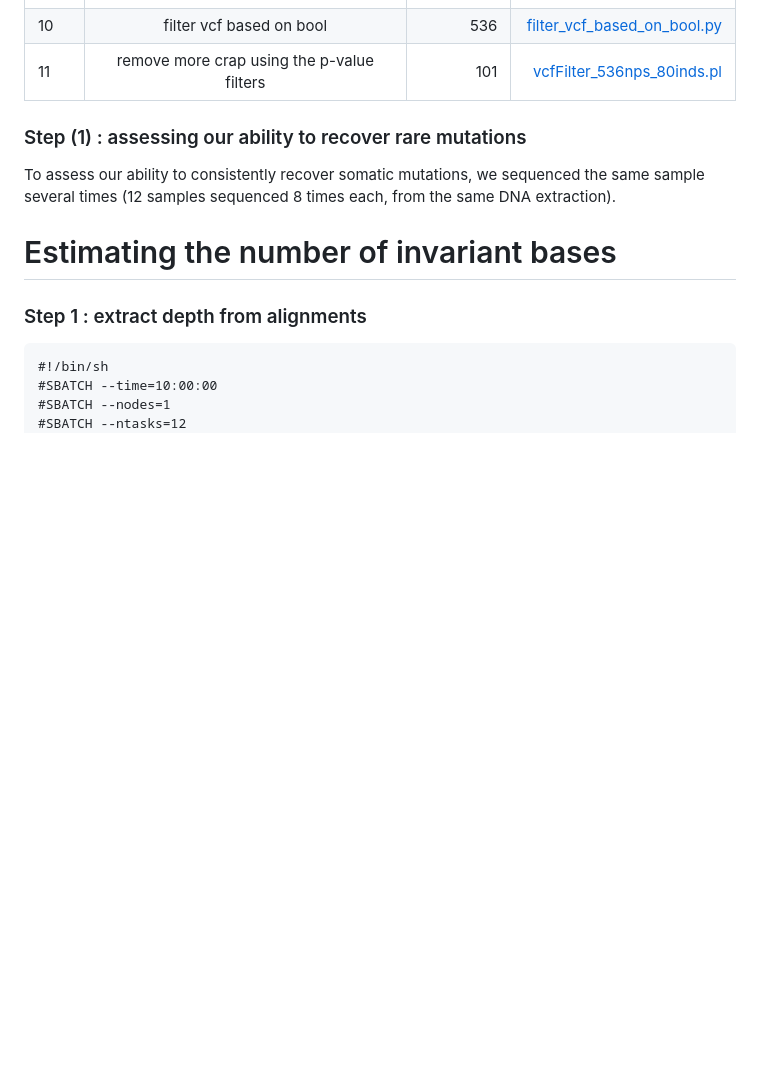
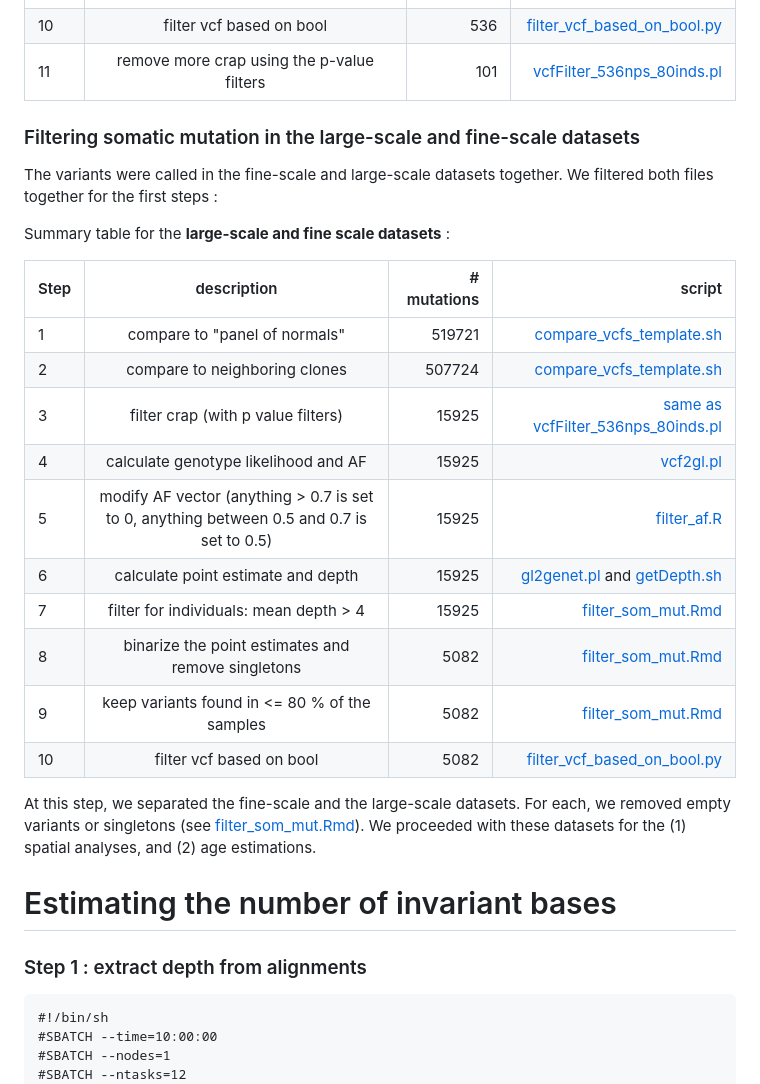
Before and after one commit to rozenn-pineau/pando, a Markdown page: README.md, the part around one of its changes. Drawn GitHub-style; blank space fills up the shorter version.

```diff
--- a/README.md
+++ b/README.md
@@ -32,11 +34,26 @@ Summary table for the *replicate dataset* :
 | 11     | remove more crap using the p-value filters | 101   | [vcfFilter_536nps_80inds.pl](https://github.com/rozenn-pineau/pando/blob/main/vcfFilter_536nps_80inds.pl) |
 
 
+### Filtering somatic mutation in the large-scale and fine-scale datasets
 
-### Step (1) : assessing our ability to recover rare mutations
+The variants were called in the fine-scale and large-scale datasets together. We filtered both files together for the first steps :
 
- To assess our ability to consistently recover somatic mutations, we sequenced the same sample several times (12 samples sequenced 8 times each, from the same DNA extraction).
+Summary table for the **large-scale and fine scale datasets** :
 
+| Step   | description                        | # mutations  | script |
+| -------|:----------------------------------:| ---------:|  -------------------:|
+| 1      | compare to "panel of normals"       | 519721   | [compare_vcfs_template.sh](https://github.com/rozenn-pineau/pando/blob/main/compare_vcfs_template.sh) |
+| 2      | compare to neighboring clones       | 507724   | [compare_vcfs_template.sh](https://github.com/rozenn-pineau/pando/blob/main/compare_vcfs_template.sh) |
+| 3      | filter crap (with p value filters) | 15925    | [same as vcfFilter_536nps_80inds.pl](https://github.com/rozenn-pineau/pando/blob/main/vcfFilter_536nps_80inds.pl)  |
+| 4      | calculate genotype likelihood and AF | 15925    | [vcf2gl.pl](https://github.com/rozenn-pineau/pando/blob/main/vcf2gl.pl) |
+| 5      | modify AF vector (anything > 0.7 is set to 0, anything between 0.5 and 0.7 is set to 0.5) | 15925     | [filter_af.R](https://github.com/rozenn-pineau/pando/blob/main/filter_af.R) |
+| 6      | calculate point estimate and depth | 15925     | [gl2genet.pl](https://github.com/rozenn-pineau/pando/blob/main/gl2genet.pl) and [getDepth.sh](https://github.com/rozenn-pineau/pando/blob/main/getDepth.pl) |
+| 7      | filter for individuals: mean depth > 4 | 15925   | [filter_som_mut.Rmd](https://github.com/rozenn-pineau/pando/blob/main/filter_som_mut.Rmd) |
+| 8      | binarize the point estimates and remove singletons | 5082   | [filter_som_mut.Rmd](https://github.com/rozenn-pineau/pando/blob/main/filter_som_mut.Rmd)  |
+| 9      | keep variants found in <= 80 % of the samples  | 5082   | [filter_som_mut.Rmd](https://github.com/rozenn-pineau/pando/blob/main/filter_som_mut.Rmd)  |
+| 10     | filter vcf based on bool | 5082  | [filter_vcf_based_on_bool.py](https://github.com/rozenn-pineau/pando/blob/main/filter_vcf_based_on_bool.py) |
+
+At this step, we separated the fine-scale and the large-scale datasets. For each, we removed empty variants or singletons (see [filter_som_mut.Rmd](https://github.com/rozenn-pineau/pando/blob/main/filter_som_mut.Rmd)). We proceeded with these datasets for the (1) spatial analyses, and (2) age estimations.
 
 
 #  Estimating the number of invariant bases
```
Also changed, not shown: other parts of README.md (+6 -4 lines).
